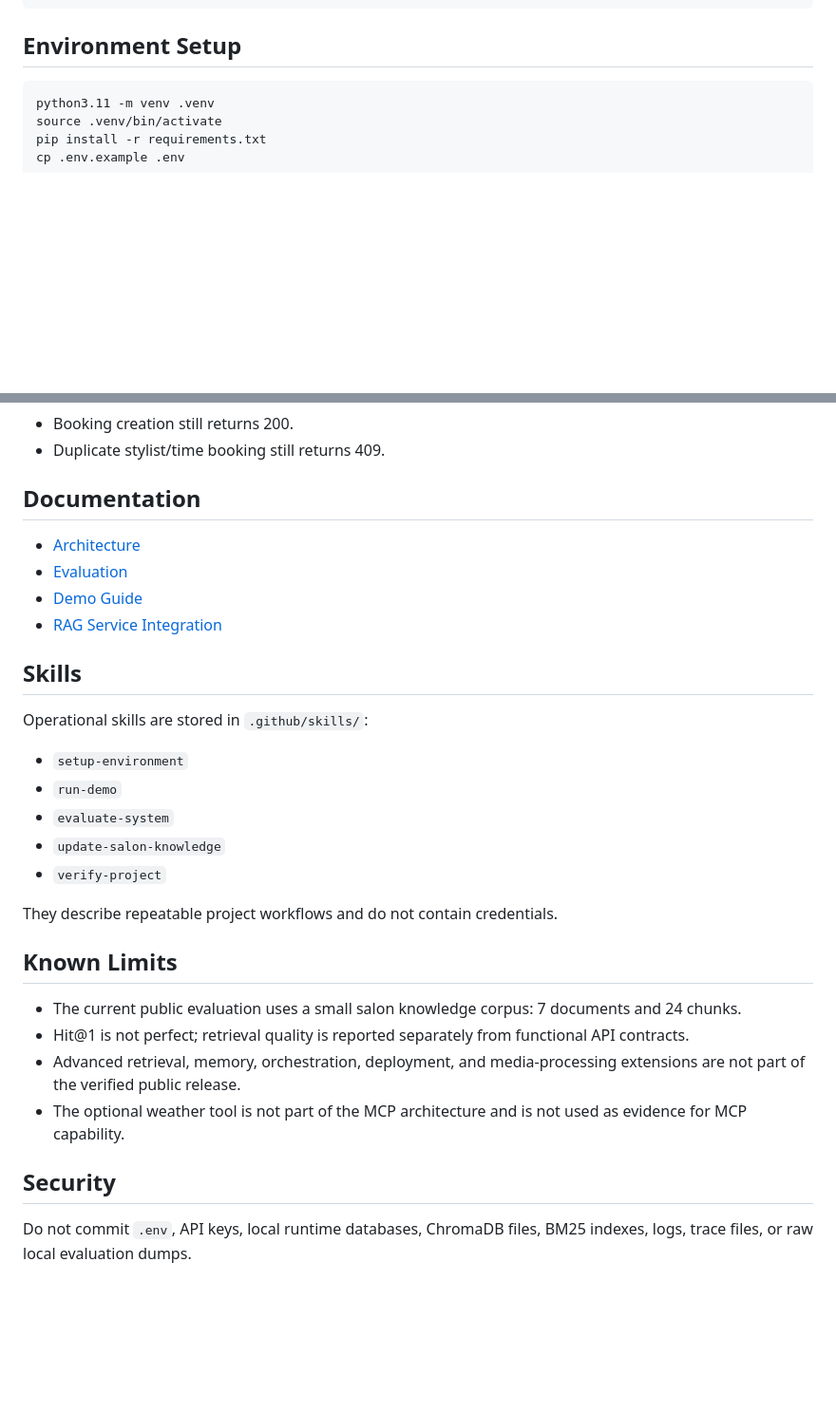
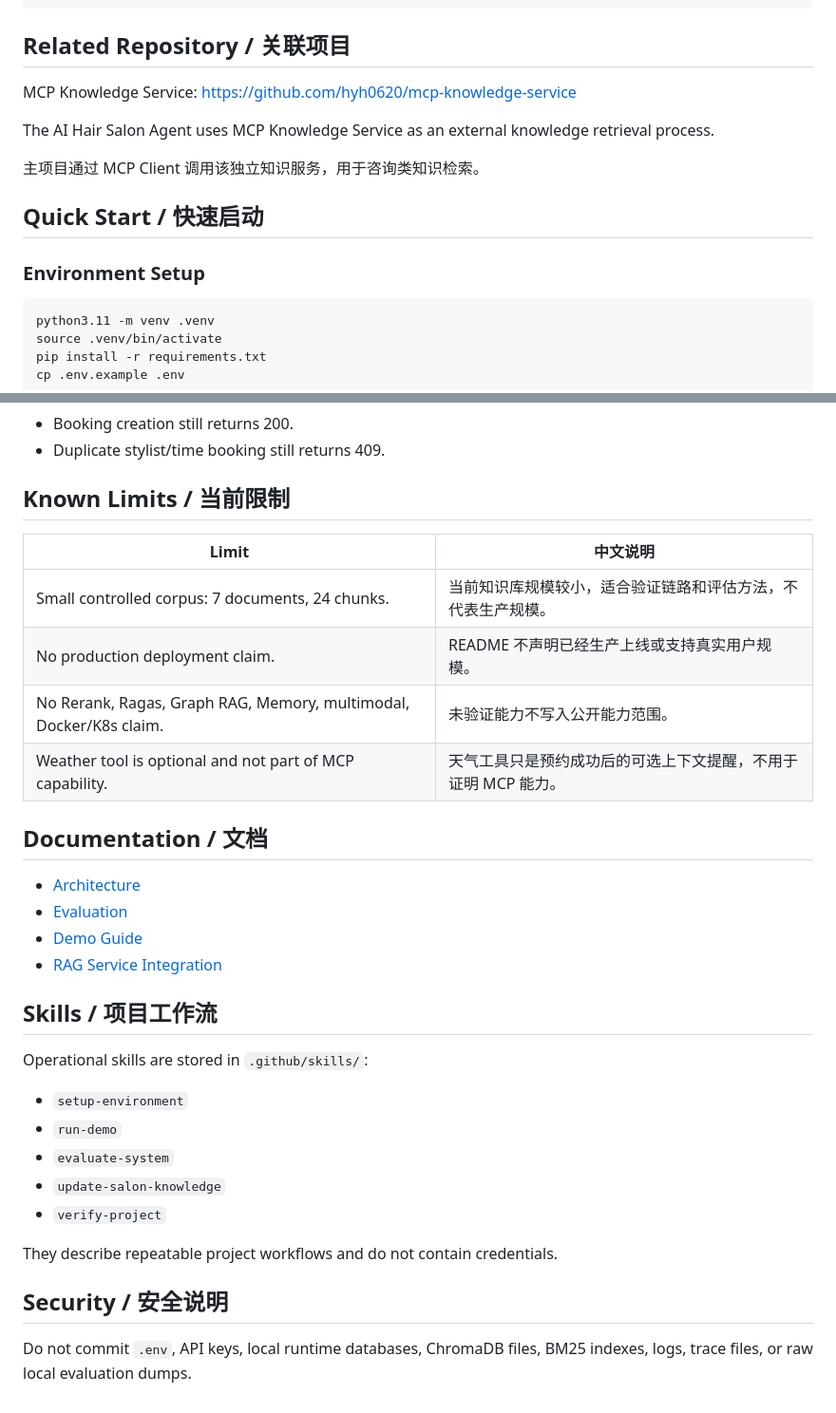
Before and after one commit to hyh0620/ai-hair-salon-agent, a Markdown page: README.md, 2 parts joined by grey strips. Shown at 95% size. Rendered like a GitHub page; blank space fills up the shorter version.

````diff
--- a/README.md
+++ b/README.md
@@ -99,7 +82,17 @@ ai-hair-salon-agent/
 └── app.py
 ```
 
-## Environment Setup
+## Related Repository / 关联项目
+
+MCP Knowledge Service: <https://github.com/hyh0620/mcp-knowledge-service>
+
+The AI Hair Salon Agent uses MCP Knowledge Service as an external knowledge retrieval process.
+
+主项目通过 MCP Client 调用该独立知识服务，用于咨询类知识检索。
+
+## Quick Start / 快速启动
+
+### Environment Setup
 
 ```bash
 python3.11 -m venv .venv
@@ -237,14 +235,23 @@ Expected behavior:
 - Booking creation still returns 200.
 - Duplicate stylist/time booking still returns 409.
 
-## Documentation
+## Known Limits / 当前限制
+
+| Limit | 中文说明 |
+| --- | --- |
+| Small controlled corpus: 7 documents, 24 chunks. | 当前知识库规模较小，适合验证链路和评估方法，不代表生产规模。 |
+| No production deployment claim. | README 不声明已经生产上线或支持真实用户规模。 |
+| No Rerank, Ragas, Graph RAG, Memory, multimodal, Docker/K8s claim. | 未验证能力不写入公开能力范围。 |
+| Weather tool is optional and not part of MCP capability. | 天气工具只是预约成功后的可选上下文提醒，不用于证明 MCP 能力。 |
+
+## Documentation / 文档
 
 - [Architecture](docs/ARCHITECTURE.md)
 - [Evaluation](docs/EVALUATION.md)
 - [Demo Guide](docs/DEMO_GUIDE.md)
 - [RAG Service Integration](docs/RAG_SERVICE_INTEGRATION.md)
 
-## Skills
+## Skills / 项目工作流
 
 Operational skills are stored in `.github/skills/`:
 
@@ -256,13 +263,6 @@ Operational skills are stored in `.github/skills/`:
 
 They describe repeatable project workflows and do not contain credentials.
 
-## Known Limits
-
-- The current public evaluation uses a small salon knowledge corpus: 7 documents and 24 chunks.
-- Hit@1 is not perfect; retrieval quality is reported separately from functional API contracts.
-- Advanced retrieval, memory, orchestration, deployment, and media-processing extensions are not part of the verified public release.
-- The optional weather tool is not part of the MCP architecture and is not used as evidence for MCP capability.
-
-## Security
+## Security / 安全说明
 
 Do not commit `.env`, API keys, local runtime databases, ChromaDB files, BM25 indexes, logs, trace files, or raw local evaluation dumps.
````
Also changed, not shown: other parts of README.md (+56 -68 lines).
